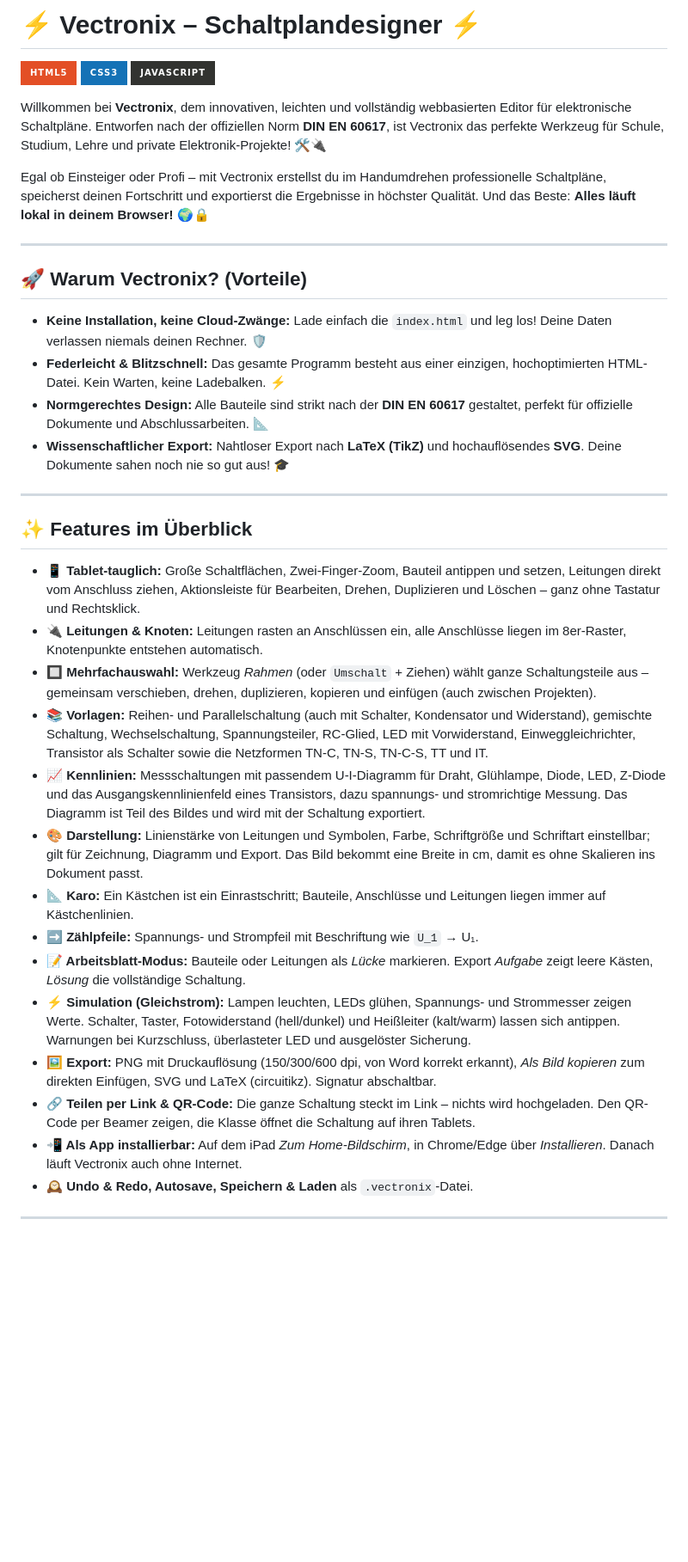
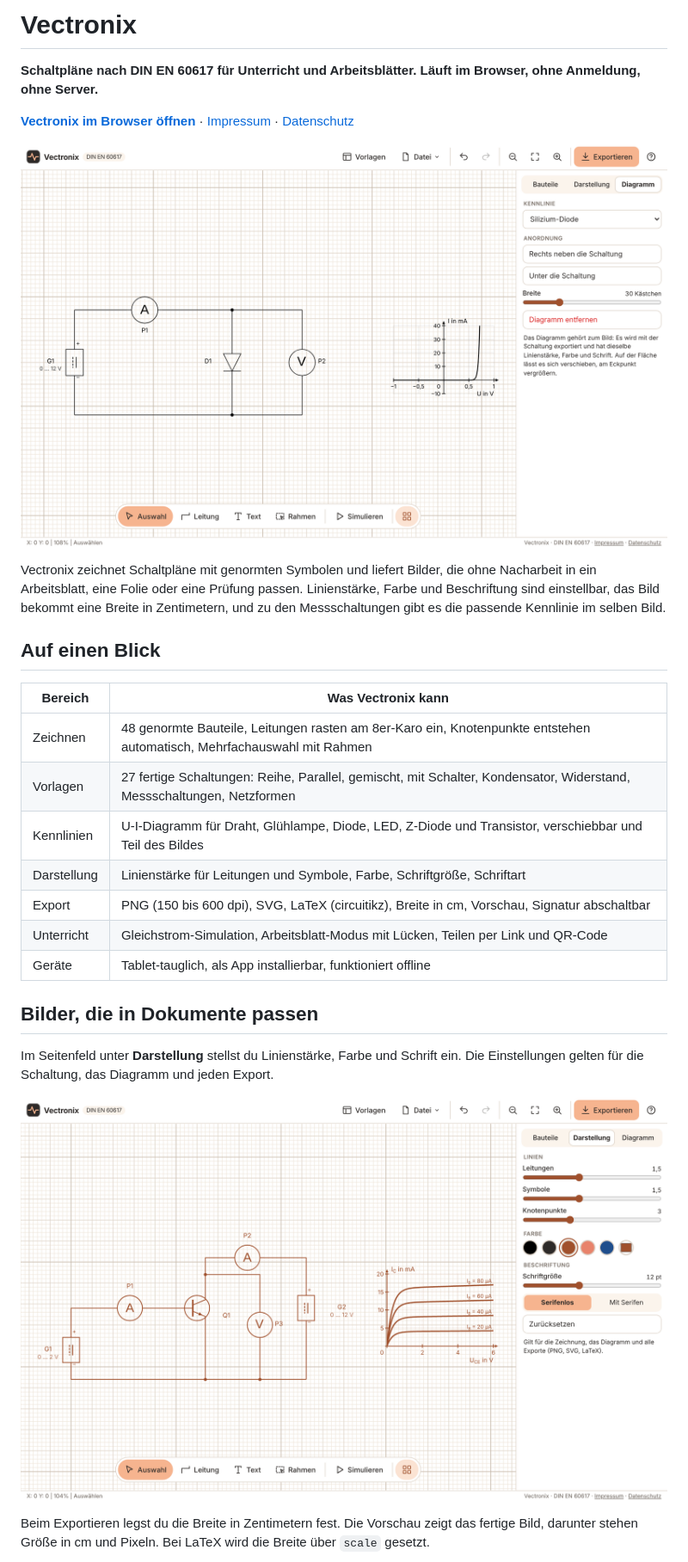
Before and after one commit to TJRSchmidbauer/Vectronix, a Markdown page: README.md, the part around one of its changes. Shown at 86% size. Drawn GitHub-style; pictures changed too: docs/images/darstellung.png (added), docs/images/kennlinie.png (added); badges without logos; blank space fills up the shorter version.

```diff
--- a/README.md
+++ b/README.md
@@ -1,38 +1,30 @@
-# ⚡ Vectronix – Schaltplandesigner ⚡
+# Vectronix
 
-![HTML5](https://img.shields.io/badge/html5-%23E34F26.svg?style=for-the-badge&logo=html5&logoColor=white) ![CSS3](https://img.shields.io/badge/css3-%231572B6.svg?style=for-the-badge&logo=css3&logoColor=white) ![JavaScript](https://img.shields.io/badge/javascript-%23323330.svg?style=for-the-badge&logo=javascript&logoColor=%23F7DF1E)
+**Schaltpläne nach DIN EN 60617 für Unterricht und Arbeitsblätter. Läuft im Browser, ohne Anmeldung, ohne Server.**
 
-Willkommen bei **Vectronix**, dem innovativen, leichten und vollständig webbasierten Editor für elektronische Schaltpläne. Entworfen nach der offiziellen Norm **DIN EN 60617**, ist Vectronix das perfekte Werkzeug für Schule, Studium, Lehre und private Elektronik-Projekte! 🛠️🔌
+[**Vectronix im Browser öffnen**](https://tjrschmidbauer.github.io/Vectronix/) · [Impressum](https://schmidbauer.io/impressum/) · [Datenschutz](https://schmidbauer.io/datenschutz/)
 
-Egal ob Einsteiger oder Profi – mit Vectronix erstellst du im Handumdrehen professionelle Schaltpläne, speicherst deinen Fortschritt und exportierst die Ergebnisse in höchster Qualität. Und das Beste: **Alles läuft lokal in deinem Browser!** 🌍🔒
+![Vectronix mit einer Messschaltung für die Diodenkennlinie und dem passenden U-I-Diagramm](docs/images/kennlinie.png)
 
----
+Vectronix zeichnet Schaltpläne mit genormten Symbolen und liefert Bilder, die ohne Nacharbeit in ein Arbeitsblatt, eine Folie oder eine Prüfung passen. Linienstärke, Farbe und Beschriftung sind einstellbar, das Bild bekommt eine Breite in Zentimetern, und zu den Messschaltungen gibt es die passende Kennlinie im selben Bild.
 
-## 🚀 Warum Vectronix? (Vorteile)
+## Auf einen Blick
 
-* **Keine Installation, keine Cloud-Zwänge:** Lade einfach die `index.html` und leg los! Deine Daten verlassen niemals deinen Rechner. 🛡️
-* **Federleicht & Blitzschnell:** Das gesamte Programm besteht aus einer einzigen, hochoptimierten HTML-Datei. Kein Warten, keine Ladebalken. ⚡
-* **Normgerechtes Design:** Alle Bauteile sind strikt nach der **DIN EN 60617** gestaltet, perfekt für offizielle Dokumente und Abschlussarbeiten. 📐
-* **Wissenschaftlicher Export:** Nahtloser Export nach **LaTeX (TikZ)** und hochauflösendes **SVG**. Deine Dokumente sahen noch nie so gut aus! 🎓
+| Bereich | Was Vectronix kann |
+|---|---|
+| Zeichnen | 48 genormte Bauteile, Leitungen rasten am 8er-Karo ein, Knotenpunkte entstehen automatisch, Mehrfachauswahl mit Rahmen |
+| Vorlagen | 27 fertige Schaltungen: Reihe, Parallel, gemischt, mit Schalter, Kondensator, Widerstand, Messschaltungen, Netzformen |
+| Kennlinien | U-I-Diagramm für Draht, Glühlampe, Diode, LED, Z-Diode und Transistor, verschiebbar und Teil des Bildes |
+| Darstellung | Linienstärke für Leitungen und Symbole, Farbe, Schriftgröße, Schriftart |
+| Export | PNG (150 bis 600 dpi), SVG, LaTeX (circuitikz), Breite in cm, Vorschau, Signatur abschaltbar |
+| Unterricht | Gleichstrom-Simulation, Arbeitsblatt-Modus mit Lücken, Teilen per Link und QR-Code |
+| Geräte | Tablet-tauglich, als App installierbar, funktioniert offline |
 
----
+## Bilder, die in Dokumente passen
 
-## ✨ Features im Überblick
+Im Seitenfeld unter **Darstellung** stellst du Linienstärke, Farbe und Schrift ein. Die Einstellungen gelten für die Schaltung, das Diagramm und jeden Export.
 
-* **📱 Tablet-tauglich:** Große Schaltflächen, Zwei-Finger-Zoom, Bauteil antippen und setzen, Leitungen direkt vom Anschluss ziehen, Aktionsleiste für Bearbeiten, Drehen, Duplizieren und Löschen – ganz ohne Tastatur und Rechtsklick.
-* **🔌 Leitungen & Knoten:** Leitungen rasten an Anschlüssen ein, alle Anschlüsse liegen im 8er-Raster, Knotenpunkte entstehen automatisch.
-* **🔲 Mehrfachauswahl:** Werkzeug *Rahmen* (oder `Umschalt` + Ziehen) wählt ganze Schaltungsteile aus – gemeinsam verschieben, drehen, duplizieren, kopieren und einfügen (auch zwischen Projekten).
-* **📚 Vorlagen:** Reihen- und Parallelschaltung (auch mit Schalter, Kondensator und Widerstand), gemischte Schaltung, Wechselschaltung, Spannungsteiler, RC-Glied, LED mit Vorwiderstand, Einweggleichrichter, Transistor als Schalter sowie die Netzformen TN-C, TN-S, TN-C-S, TT und IT.
-* **📈 Kennlinien:** Messschaltungen mit passendem U-I-Diagramm für Draht, Glühlampe, Diode, LED, Z-Diode und das Ausgangskennlinienfeld eines Transistors, dazu spannungs- und stromrichtige Messung. Das Diagramm ist Teil des Bildes und wird mit der Schaltung exportiert.
-* **🎨 Darstellung:** Linienstärke von Leitungen und Symbolen, Farbe, Schriftgröße und Schriftart einstellbar; gilt für Zeichnung, Diagramm und Export. Das Bild bekommt eine Breite in cm, damit es ohne Skalieren ins Dokument passt.
-* **📐 Karo:** Ein Kästchen ist ein Einrastschritt; Bauteile, Anschlüsse und Leitungen liegen immer auf Kästchenlinien.
-* **➡️ Zählpfeile:** Spannungs- und Strompfeil mit Beschriftung wie `U_1` → U₁.
-* **📝 Arbeitsblatt-Modus:** Bauteile oder Leitungen als *Lücke* markieren. Export *Aufgabe* zeigt leere Kästen, *Lösung* die vollständige Schaltung.
-* **⚡ Simulation (Gleichstrom):** Lampen leuchten, LEDs glühen, Spannungs- und Strommesser zeigen Werte. Schalter, Taster, Fotowiderstand (hell/dunkel) und Heißleiter (kalt/warm) lassen sich antippen. Warnungen bei Kurzschluss, überlasteter LED und ausgelöster Sicherung.
-* **🖼️ Export:** PNG mit Druckauflösung (150/300/600 dpi, von Word korrekt erkannt), *Als Bild kopieren* zum direkten Einfügen, SVG und LaTeX (circuitikz). Signatur abschaltbar.
-* **🔗 Teilen per Link & QR-Code:** Die ganze Schaltung steckt im Link – nichts wird hochgeladen. Den QR-Code per Beamer zeigen, die Klasse öffnet die Schaltung auf ihren Tablets.
-* **📲 Als App installierbar:** Auf dem iPad *Zum Home-Bildschirm*, in Chrome/Edge über *Installieren*. Danach läuft Vectronix auch ohne Internet.
-* **🕰️ Undo & Redo, Autosave, Speichern & Laden** als `.vectronix`-Datei.
+![Darstellung: Transistor-Messschaltung in Ziegelbraun mit stärkeren Linien und dem Ausgangskennlinienfeld](docs/images/darstellung.png)
 
----
+Beim Exportieren legst du die Breite in Zentimetern fest. Die Vorschau zeigt das fertige Bild, darunter stehen Größe in cm und Pixeln. Bei LaTeX wird die Breite über `scale` gesetzt.
 
```
Also changed, not shown: other parts of README.md (+59 -66 lines), docs/images/export.png (added), docs/images/vorlagen.png (added), 1 other file.
